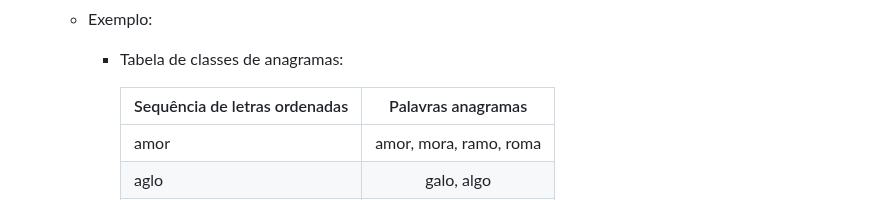
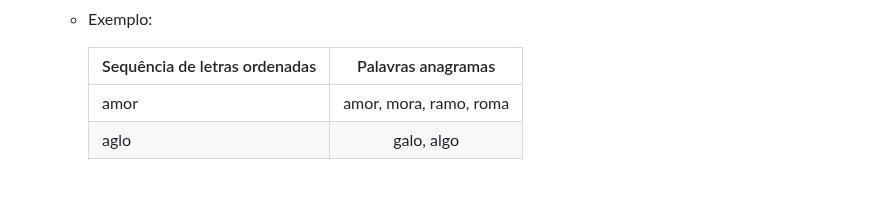
Before and after one commit to BeatrizAmorim7/plneb-2425, a Markdown page: TPC1/README.md, the part around the change. GitHub-like rendering; blank space fills up the shorter version.

```diff
--- a/TPC1/README.md
+++ b/TPC1/README.md
@@ -48,7 +48,6 @@ O ficheiro `TPC1.py` contém um conjunto de funções para realizar operações
 10. **Calcular a tabela de classes de anagramas**:
     - Para esta questão, foram criadas duas funções. A primeira, `criar_dicionario_anagramas`, recebe uma lista de palavras e cria um dicionário em que as chaves são as letras ordenadas alfabeticamente de cada palavra. Assim, palavras que são anagramas entre si são agrupadas sob a mesma chave. A segunda função, `tabela_anagrama`, percorre o dicionário criado pela primeira função e exibe, de forma formatada, a tabela das classes de anagramas. Cada linha da tabela mostra a sequência de letras ordenadas (a chave) e as palavras associadas a essa chave.
     - Exemplo:
-       - Tabela de classes de anagramas:
 
          | Sequência de letras ordenadas        | Palavras anagramas|
          | ------------- |:-------------:|
```
